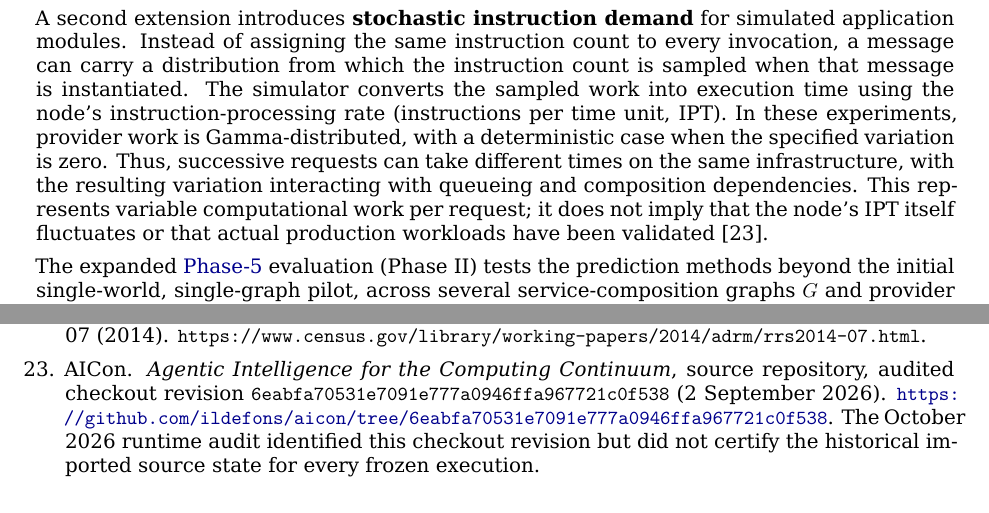
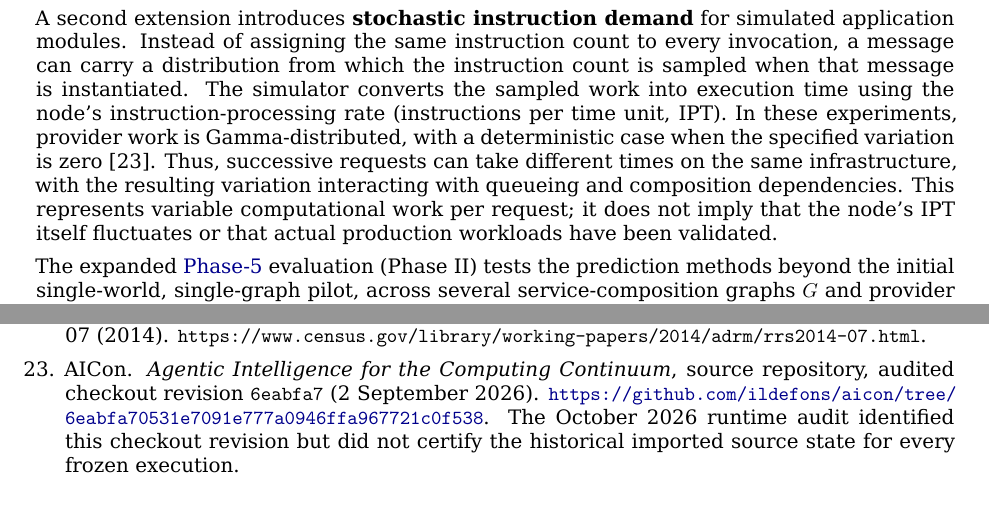
Before and after one commit to ildefons/praise-cao-sim, a LaTeX document (first_science/b1/report/overleaf/main.tex): two parts of pages 12 and 30 of 30, joined at a grey line, cut so that both start at the same text. Compiled offline with XeLaTeX.

Commit message:
Synchronize concise AICon code reference and source citation in LaTeX

```diff
--- a/first_science/b1/report/overleaf/main.tex
+++ b/first_science/b1/report/overleaf/main.tex
@@ -352,7 +352,7 @@ Why use AICon rather than extend YAFS directly? The choice connects this perform
 
 For the present study, the modified AICon/YAFS runtime provides service-composition mechanisms beyond individual service execution. It registers branches and their execution dependencies, tracks the progress of each composition request separately, releases a dependent branch only after the required predecessor results for that request have arrived, and emits a single result when all required branches complete. Standalone engineering probes exercise joins, isolation between concurrent composition requests and nested composition behavior. These mechanisms let us measure end-to-end service outcomes under sequential and parallel dependencies, including the effects of queueing and network delays.
 
-A second extension introduces \textbf{stochastic instruction demand} for simulated application modules. Instead of assigning the same instruction count to every invocation, a message can carry a distribution from which the instruction count is sampled when that message is instantiated. The simulator converts the sampled work into execution time using the node's instruction-processing rate (instructions per time unit, IPT). In these experiments, provider work is Gamma-distributed, with a deterministic case when the specified variation is zero. Thus, successive requests can take different times on the same infrastructure, with the resulting variation interacting with queueing and composition dependencies. This represents variable computational work per request; it does not imply that the node's IPT itself fluctuates or that actual production workloads have been validated [23].
+A second extension introduces \textbf{stochastic instruction demand} for simulated application modules. Instead of assigning the same instruction count to every invocation, a message can carry a distribution from which the instruction count is sampled when that message is instantiated. The simulator converts the sampled work into execution time using the node's instruction-processing rate (instructions per time unit, IPT). In these experiments, provider work is Gamma-distributed, with a deterministic case when the specified variation is zero [23]. Thus, successive requests can take different times on the same infrastructure, with the resulting variation interacting with queueing and composition dependencies. This represents variable computational work per request; it does not imply that the node's IPT itself fluctuates or that actual production workloads have been validated.
 
 The expanded \hyperref[app:experiment-stages]{Phase-5} evaluation (Phase II) tests the prediction methods beyond the initial single-world, single-graph pilot, across several service-composition graphs $G$ and provider worlds. Here $G$ denotes the \textbf{logical dependencies among provider services}, not the topology of the underlying edge/fog infrastructure. The battery considers four fixed three-provider graphs: fully parallel, fully sequential, and two mixed sequence/parallel structures. Each graph is compiled into \textbf{one} native composition controller on the same physical Source/Fpre/provider/Fpost infrastructure with fixed placements. Periodic arrivals trigger stochastic provider services, with native queueing, service cost and network delays. The experiment covers these four structures, rather than arbitrary nested service graphs; Section 5.2 describes the provider-world and SLA-query variations.
 
@@ -1067,7 +1067,7 @@ The matrix deliberately does \textbf{not} imply identical candidate search, loca
 \item Gibbs, A. L., and Su, F. E. “On choosing and bounding probability metrics.” \emph{International Statistical Review} \textbf{70}(3), 419–435 (2002). DOI: 10.1111/j.1751-5823.2002.tb00178.x.
 \item Neyman, J. “On the two different aspects of the representative method: The method of stratified sampling and the method of purposive selection.” \emph{Journal of the Royal Statistical Society} \textbf{97}(4), 558–606 (1934). DOI: 10.1111/j.2397-2335.1934.tb04184.x.
 \item Wright, T. “A simple method of exact optimal sample allocation under stratification with any mixed constraint patterns.” U.S. Census Bureau, Research Report Series RRS2014-07 (2014). \texttt{https://www.census.gov/library/working-papers/2014/adrm/rrs2014-07.html}.
-\item AICon. \emph{Agentic Intelligence for the Computing Continuum}, source repository, audited checkout revision \texttt{6eabfa70531e7091e777a0946ffa967721c0f538} (2 September 2026). \url{https://github.com/ildefons/aicon/tree/6eabfa70531e7091e777a0946ffa967721c0f538}. The October 2026 runtime audit identified this checkout revision but did not certify the historical imported source state for every frozen execution.
+\item AICon. \emph{Agentic Intelligence for the Computing Continuum}, source repository, audited checkout revision \texttt{6eabfa7} (2 September 2026). \url{https://github.com/ildefons/aicon/tree/6eabfa70531e7091e777a0946ffa967721c0f538}. The October 2026 runtime audit identified this checkout revision but did not certify the historical imported source state for every frozen execution.
 
 \end{enumerate}
 
```
Also changed, not shown: first_science/b1/report/overleaf/main.tex (2 more changed lines).
